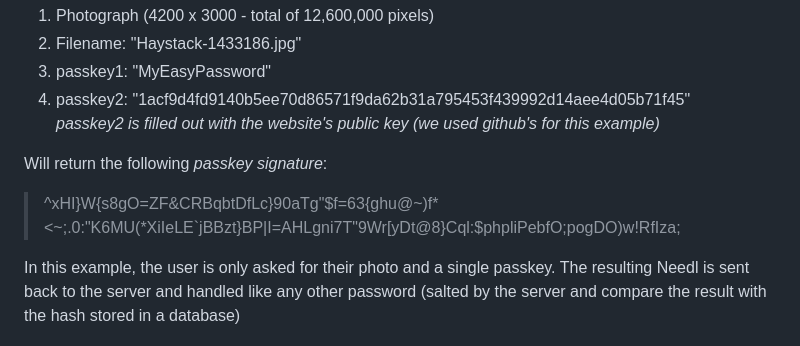
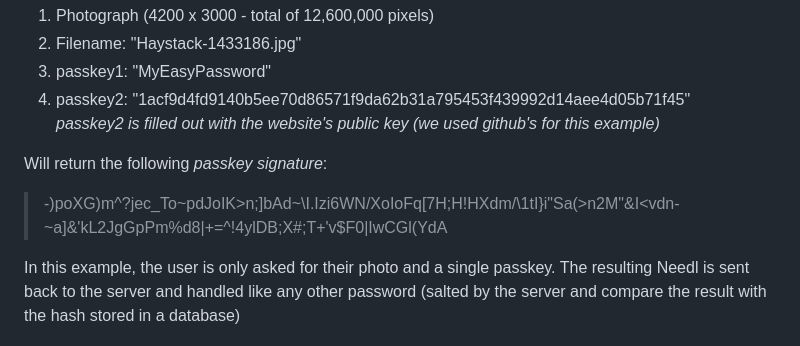
Before and after one commit to jessiepdx/needl.js, a Markdown page: README.md, the part around the change. Rendered like a GitHub page.

Commit message:
Update README.md
Updated the passkey signatures in the examples to match the recent changes to decoding algorithm (salt no longer uses characters from filename's file extension)

```diff
--- a/README.md
+++ b/README.md
@@ -63,7 +63,7 @@ The same principals of the stand alone application apply to using within your we
 _passkey2 is filled out with the website's public key (we used github's for this example)_
 
 Will return the following _passkey signature_:
->^xHI}W{s8gO=ZF&CRBqbtDfLc}90aTg"$f=63{ghu@~)f*\<~;.0:"K6MU(*XiIeLE\`jBBzt\}BP|I=AHLgni7T"9Wr[yDt@8}Cql:$phpliPebfO;pogDO)w!RfIza;
+>-)poXG)m^?jec_To~pdJoIK>n;]bAd~\\I.Izi6WN/XoIoFq[7H;H!HXdm/\\1tI}i"Sa(>n2M"&I<vdn-~a]&'kL2JgGpPm%d8|+=^!4ylDB;X#;T+'v$F0|IwCGl(YdA
 
 In this example, the user is only asked for their photo and a single passkey. The resulting Needl is sent back to the server and handled like any other password (salted by the server and compare the result with the hash stored in a database)
 
```
